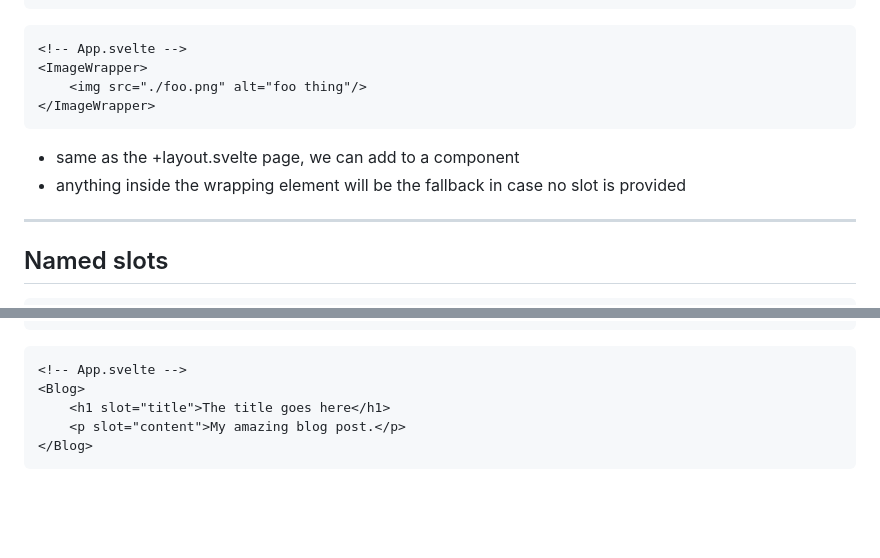
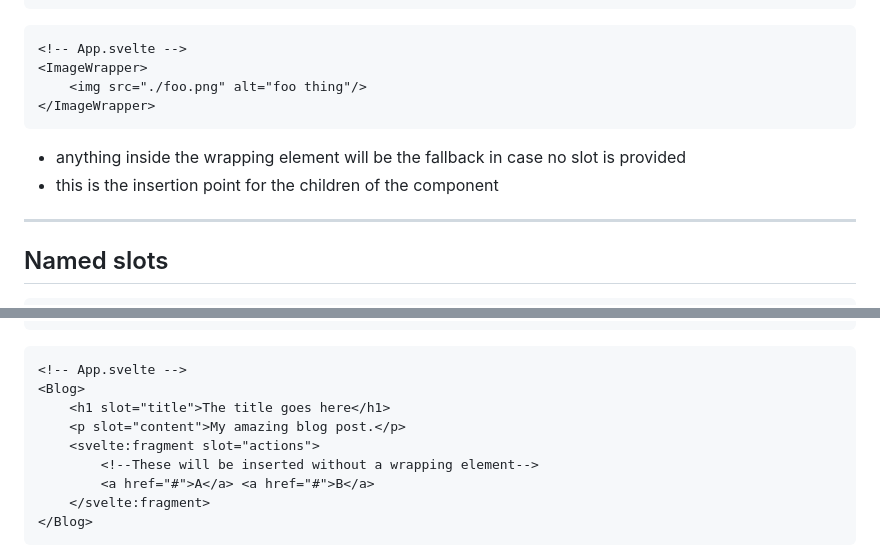
Before and after one commit to mainmatter/svelte-workshop, a Markdown page: 3-svelte-components.iapresenter/text.md, 2 parts joined by grey strips. GitHub-like rendering; blank space fills up the shorter version.

````diff
--- a/3-svelte-components.iapresenter/text.md
+++ b/3-svelte-components.iapresenter/text.md
@@ -188,8 +194,8 @@ We have a whole section about stores later on so we will explore this topic in d
 </ImageWrapper>
 ```
 
- - same as the +layout.svelte page, we can add <slot> to a component
  - anything inside the wrapping <slot> element will be the fallback in case no slot is provided
+ - this is the insertion point for the children of the component
 ---
 ## Named slots
 ```html
@@ -204,6 +211,10 @@ We have a whole section about stores later on so we will explore this topic in d
 <Blog>
 	<h1 slot="title">The title goes here</h1>
 	<p slot="content">My amazing blog post.</p>
+	<svelte:fragment slot="actions">
+		<!--These will be inserted without a wrapping element-->
+		<a href="#">A</a> <a href="#">B</a>
+	</svelte:fragment>
 </Blog>
 ```
 - if you need multiple slots on the page, you can use named slots
````
Also changed, not shown: other parts of 3-svelte-components.iapresenter/text.md (+33 -26 lines).
